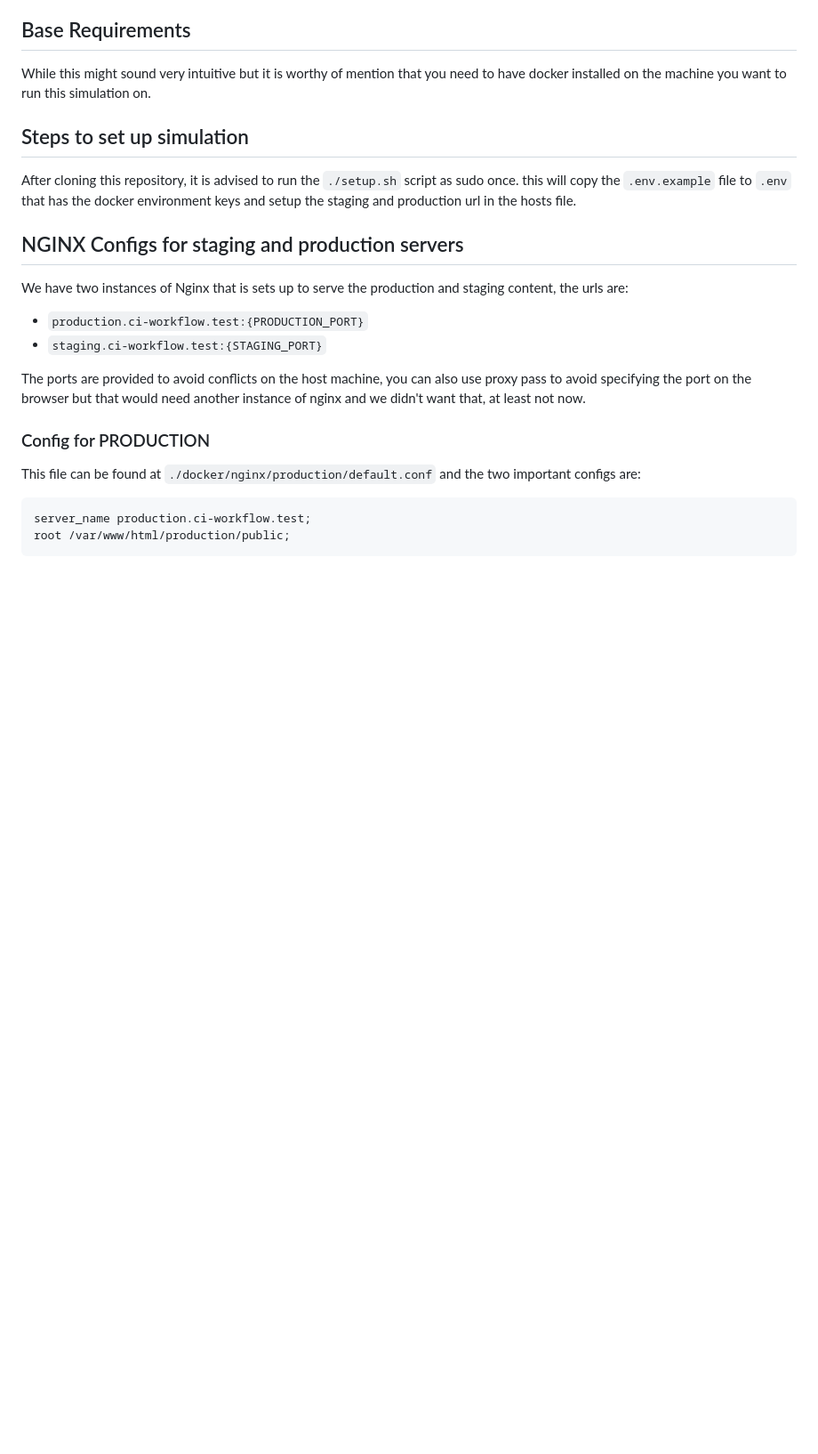
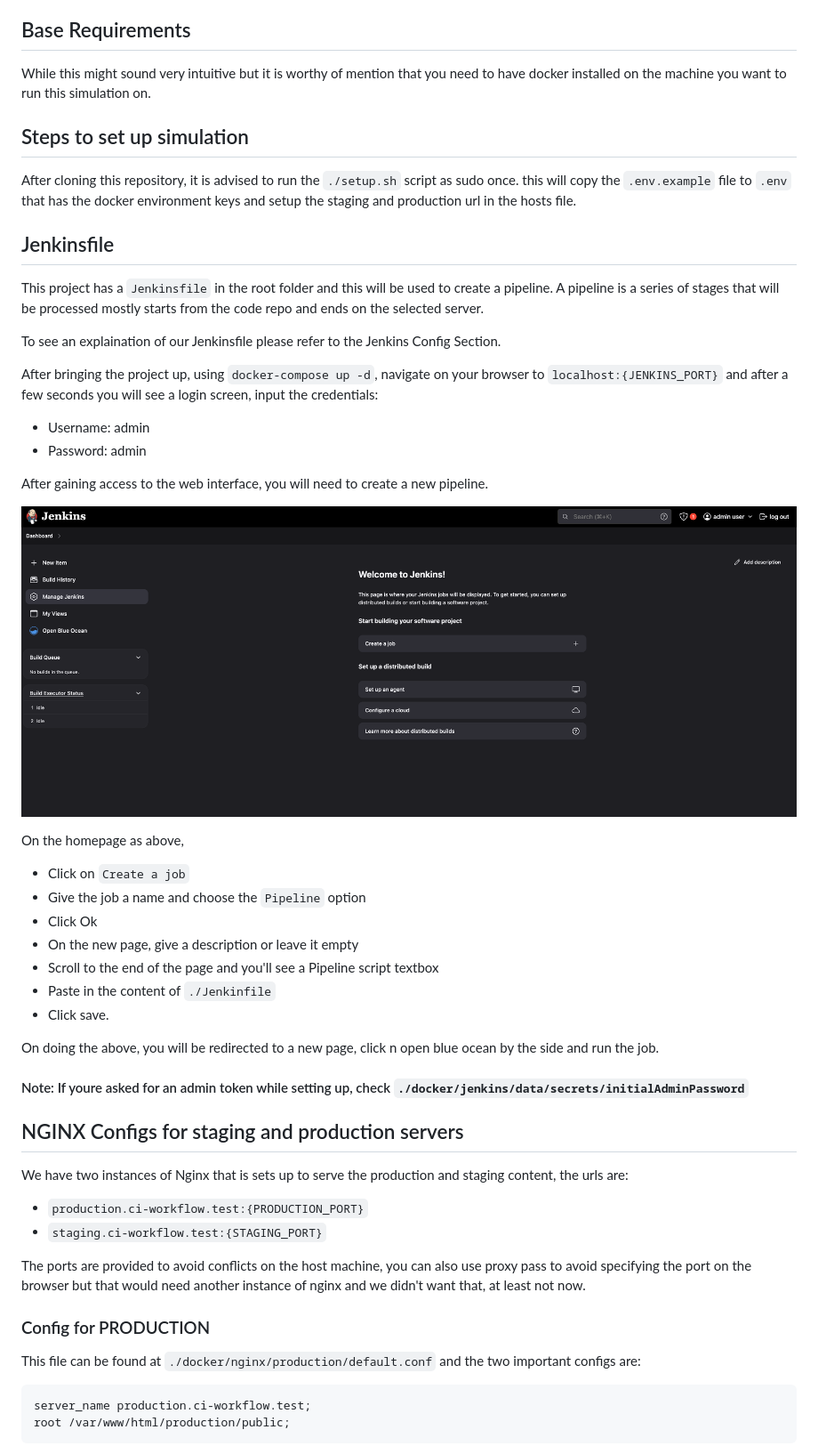
Before and after one commit to elishaukpong/ci-cd-workflow, a Markdown page: README.md, the part around the change. Shown: that part at 89% size. Drawn GitHub-style; pictures changed too: img.png (added); blank space fills up the shorter version.

Commit message:
added more details

```diff
--- a/README.md
+++ b/README.md
@@ -26,6 +26,35 @@ on the machine you want to run this simulation on.
 After cloning this repository, it is advised to run the `./setup.sh` script as sudo once.
 this will copy the `.env.example` file to `.env` that has the docker environment keys
 and setup the staging and production url in the hosts file.
+
+## Jenkinsfile
+This project has a `Jenkinsfile` in the root folder and this will be used to create a pipeline. A pipeline
+is a series of stages that will be processed mostly starts from the code repo and ends on the selected server.
+
+To see an explaination of our Jenkinsfile please refer to the Jenkins Config Section.
+
+After bringing the project up, using `docker-compose up -d`, navigate on your browser to `localhost:{JENKINS_PORT}`
+and after a few seconds you will see a login screen, input the credentials:
+- Username: admin
+- Password: admin
+
+After gaining access to the web interface, you will need to create a new pipeline.
+
+![img.png](img.png)
+
+On the homepage as above,
+- Click on `Create a job`
+- Give the job a name and choose the `Pipeline` option
+- Click Ok
+- On the new page, give a description or leave it empty
+- Scroll to the end of the page and you'll see a Pipeline script textbox
+- Paste in the content of `./Jenkinfile`
+- Click save.
+
+On doing the above, you will be redirected to a new page, click n open blue ocean by the side and run the job.
+
+
+#### Note: If youre asked for an admin token while setting up, check `./docker/jenkins/data/secrets/initialAdminPassword`
 
 ## NGINX Configs for staging and production servers
 
```
